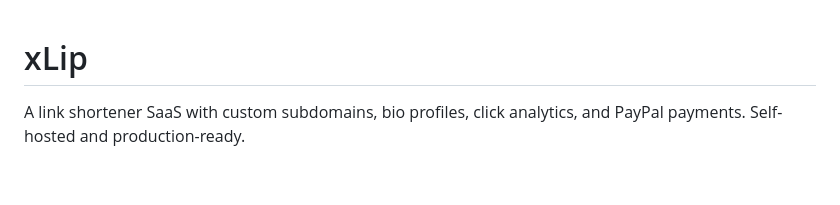
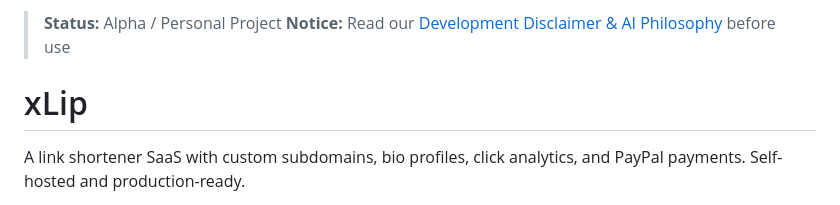
Before and after one commit to unsyncsoftware/xLip, a Markdown page: README.md, the part around the change. GitHub-like rendering; blank space fills up the shorter version.

Commit message:
Add disclaimer notice to README

```diff
--- a/README.md
+++ b/README.md
@@ -1,3 +1,6 @@
+> **Status:** Alpha / Personal Project
+> **Notice:** Read our [Development Disclaimer & AI Philosophy](./DISCLAIMER.md) before use
+
 # xLip
 
 A link shortener SaaS with custom subdomains, bio profiles, click analytics, and PayPal payments. Self-hosted and production-ready.
```
